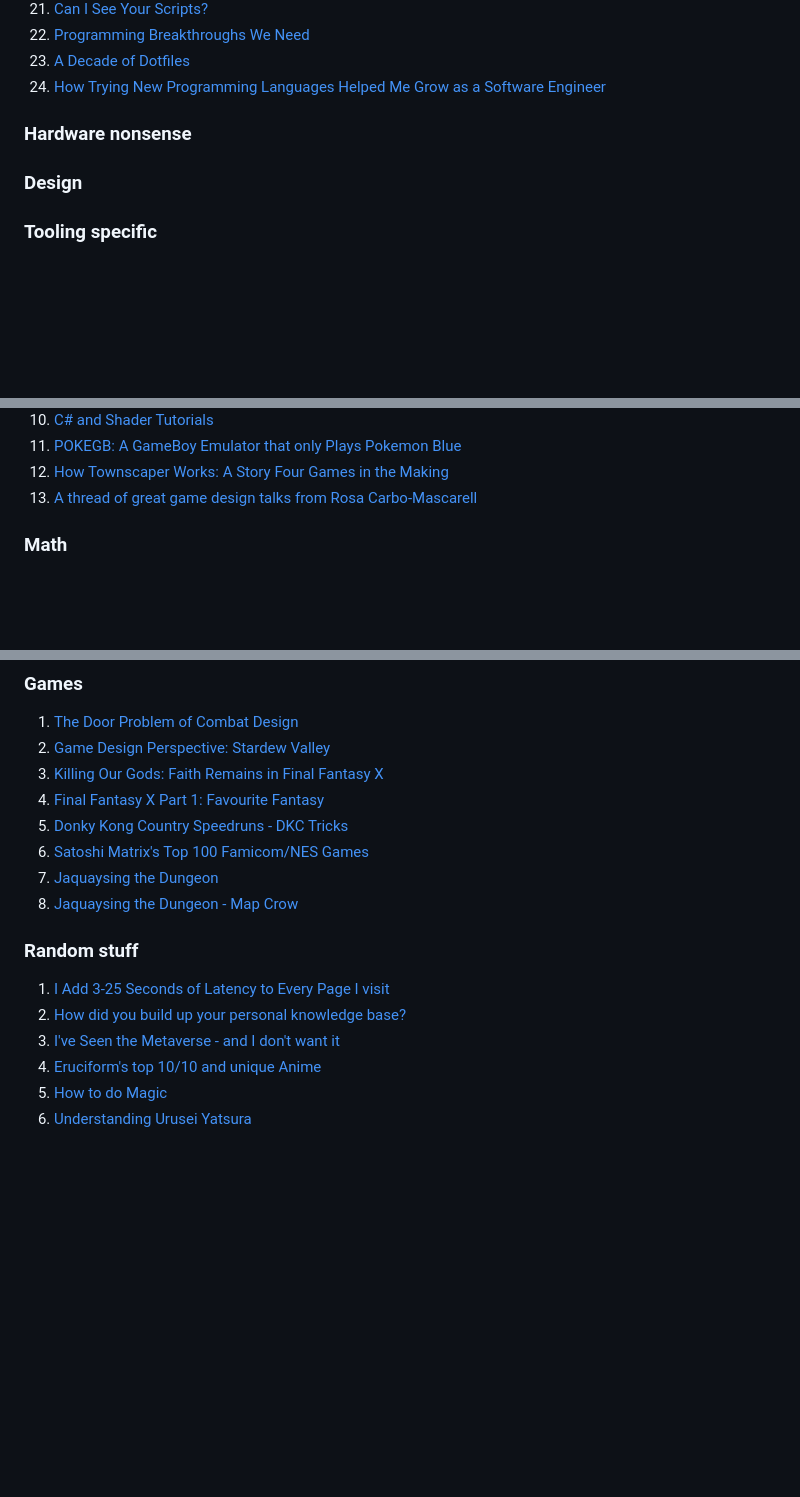
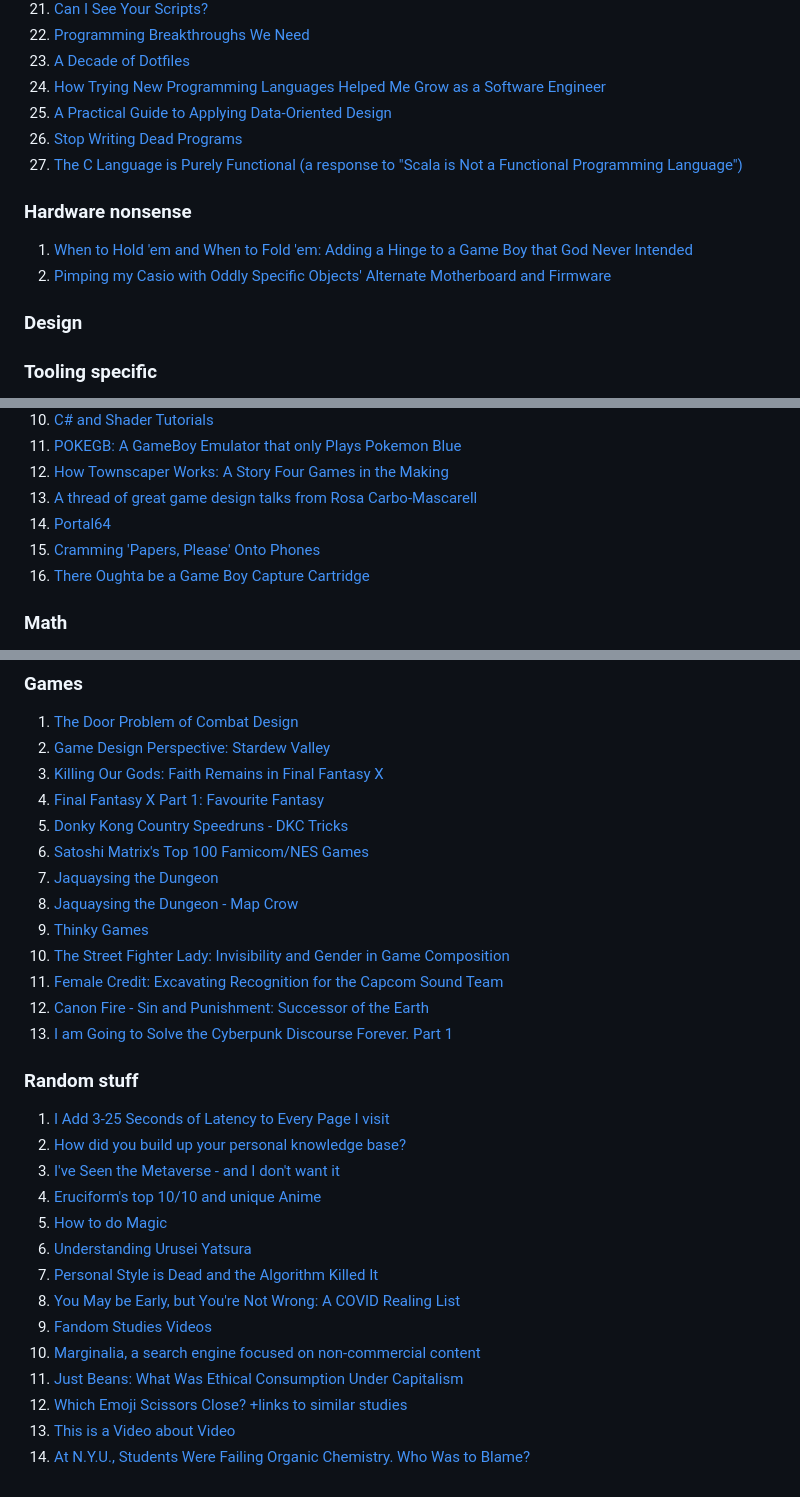
Before and after one commit to matthew-robertson/Useful_things, a Markdown page: WebTBR.md, 3 parts joined by grey strips. Drawn GitHub-style; blank space fills up the shorter version.

Commit message:
tab dump

```diff
--- a/WebTBR.md
+++ b/WebTBR.md
@@ -24,8 +24,13 @@ To be (re)read and integrated elsewhere in this wiki:
 1. [Programming Breakthroughs We Need](https://yoyo-code.com/programming-breakthroughs-we-need/)
 1. [A Decade of Dotfiles](https://news.ycombinator.com/item?id=31557430)
 1. [How Trying New Programming Languages Helped Me Grow as a Software Engineer](https://cichocinski.dev/blog/trying-new-programming-languages-helped-grow-software-engineer)
+1. [A Practical Guide to Applying Data-Oriented Design](https://media.handmade-seattle.com/practical-data-oriented-design/)
+1. [Stop Writing Dead Programs](https://www.youtube.com/watch?v=8Ab3ArE8W3s)
+1. [The C Language is Purely Functional (a response to "Scala is Not a Functional Programming Language")](http://conal.net/blog/posts/the-c-language-is-purely-functional)
 
 ### Hardware nonsense
+1. [When to Hold 'em and When to Fold 'em: Adding a Hinge to a Game Boy that God Never Intended](https://posts.decontextualize.com/pocket-sp/)
+1. [Pimping my Casio with Oddly Specific Objects' Alternate Motherboard and Firmware](https://blog.jgc.org/2022/10/pimping-my-casio-with-oddly-specific.html)
 
 ### Design
 
@@ -68,6 +73,9 @@ To be (re)read and integrated elsewhere in this wiki:
 1. [POKEGB: A GameBoy Emulator that only Plays Pokemon Blue](https://binji.github.io/posts/pokegb/)
 1. [How Townscaper Works: A Story Four Games in the Making](https://www.gamedeveloper.com/blogs/how-townscaper-works-a-story-four-games-in-the-making)
 1. [A thread of great game design talks from Rosa Carbo-Mascarell](https://twitter.com/moreelen/status/1582401907142070272?s=46&t=rais2YEC34l8t8DIr5dfJA)
+1. [Portal64](https://github.com/lambertjamesd/portal64)
+1. [Cramming 'Papers, Please' Onto Phones](https://dukope.com/devlogs/papers-please/mobile/)
+1. [There Oughta be a Game Boy Capture Cartridge](https://there.oughta.be/a/game-boy-capture-cartridge)
 
 ### Math
 1. [Discrete Differential Geometry: An Applied Introduction](https://www.cs.cmu.edu/~kmcrane/Projects/DDG/paper.pdf)
@@ -101,6 +112,11 @@ To be (re)read and integrated elsewhere in this wiki:
 1. [Satoshi Matrix's Top 100 Famicom/NES Games](https://satoshimatrix.wordpress.com/2012/03/20/top-100-nesfamicom-games-list-1/)
 1. [Jaquaysing the Dungeon](https://thealexandrian.net/wordpress/13085/roleplaying-games/jaquaying-the-dungeon)
 1. [Jaquaysing the Dungeon - Map Crow](https://www.youtube.com/watch?v=yJXnrRd9qns)
+1. [Thinky Games](https://thinkygames.com/)
+1. [The Street Fighter Lady: Invisibility and Gender in Game Composition](http://todigra.org/index.php/todigra/article/view/112/159)
+1. [Female Credit: Excavating Recognition for the Capcom Sound Team](https://www.semanticscholar.org/paper/Female-Credit%3A-Excavating-Recognition-for-the-Sound-Lemon-Rietveld/43997438332110c91118d63b7da452ad164c6dc7)
+1. [Canon Fire - Sin and Punishment: Successor of the Earth](https://canonfire.net/post/699567239609860096/022-sin-and-punishment-successor-of-the-earth)
+1. [I am Going to Solve the Cyberpunk Discourse Forever. Part 1](https://docseuss.medium.com/i-am-going-to-solve-the-cyberpunk-discourse-forever-part-1-the-pigs-74305168990f)
 
 ### Random stuff
 1. [I Add 3-25 Seconds of Latency to Every Page I visit](https://howonlee.github.io/2020/02/12/I-20Add-2020-20Seconds-20of-20Latency-20to-20Every-20Website-20I-20Visit.html)
@@ -109,3 +125,11 @@ To be (re)read and integrated elsewhere in this wiki:
 1. [Eruciform's top 10/10 and unique Anime](https://www.reddit.com/user/eruciform/comments/nng53n/top_1010_anime_plus_unique_art_and_cinematography/)
 1. [How to do Magic](https://ciswoman.medium.com/how-to-do-magic-1f199d276ee8)
 1. [Understanding Urusei Yatsura](https://fullfrontal.moe/understanding-urusei-yatsura/)
+1. [Personal Style is Dead and the Algorithm Killed It](https://evilfemale.substack.com/p/personal-style-is-dead-and-the-algorithm)
+1. [You May be Early, but You're Not Wrong: A COVID Realing List](https://jessicawildfire.substack.com/p/you-may-be-early-but-youre-not-wrong)
+1. [Fandom Studies Videos](https://www.animefeminist.com/fandom-studies-resources)
+1. [Marginalia, a search engine focused on non-commercial content](https://search.marginalia.nu/)
+1. [Just Beans: What Was Ethical Consumption Under Capitalism](https://www.thedriftmag.com/just-beans/)
+1. [Which Emoji Scissors Close? +links to similar studies](https://news.ycombinator.com/item?id=33360719)
+1. [This is a Video about Video](https://fasterthanli.me/videos/this-is-a-video-about-video)
+1. [At N.Y.U., Students Were Failing Organic Chemistry. Who Was to Blame?](https://www.nytimes.com/2022/10/03/us/nyu-organic-chemistry-petition.html)
```
Also changed, not shown: other parts of WebTBR.md (+3 -0 lines).
